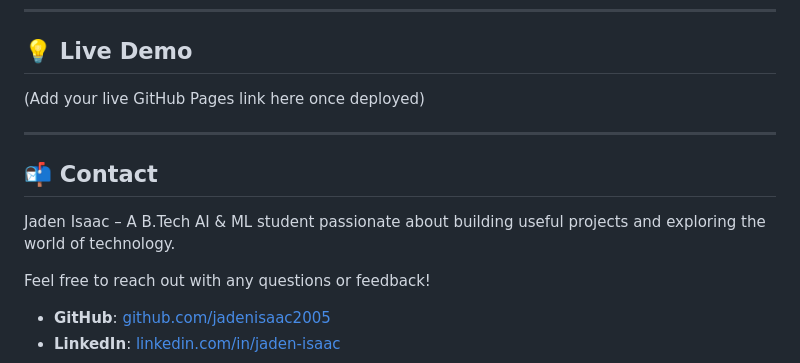
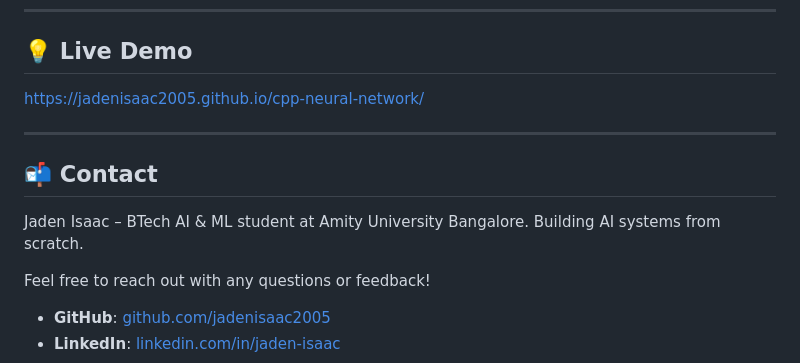
Before and after one commit to jadenisaac2005/cpp-neural-network, a Markdown page: README.md, the part around the change. GitHub-like rendering.

Commit message:
Revise live demo link and contact details
Updated live demo link and revised contact information.

```diff
--- a/README.md
+++ b/README.md
@@ -127,13 +127,13 @@ Open your browser and go to `http://localhost:8000` to see your application live
 ---
 
 ## 💡 Live Demo
-(Add your live GitHub Pages link here once deployed)
+https://jadenisaac2005.github.io/cpp-neural-network/
 
 ---
 
 ## 📬 Contact
 
-Jaden Isaac – A B.Tech AI & ML student passionate about building useful projects and exploring the world of technology.
+Jaden Isaac – BTech AI & ML student at Amity University Bangalore. Building AI systems from scratch.
 
 Feel free to reach out with any questions or feedback!
 
```
